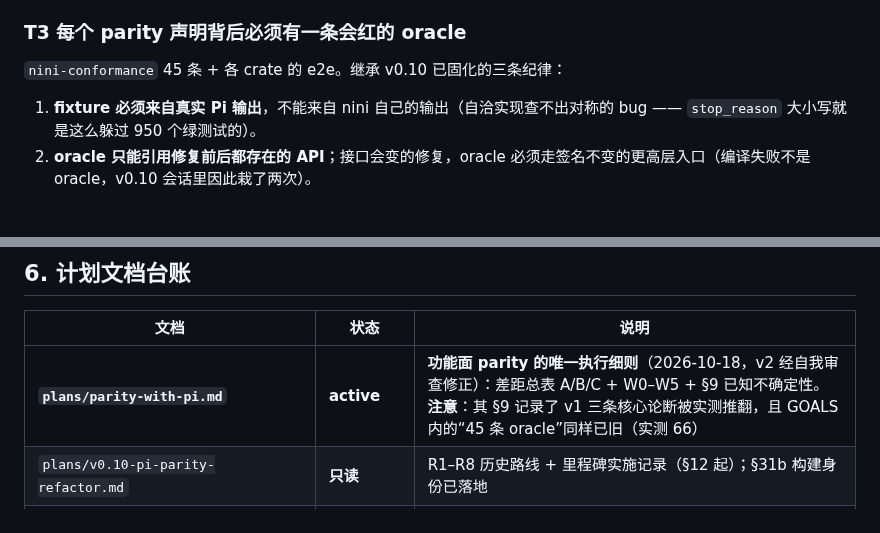
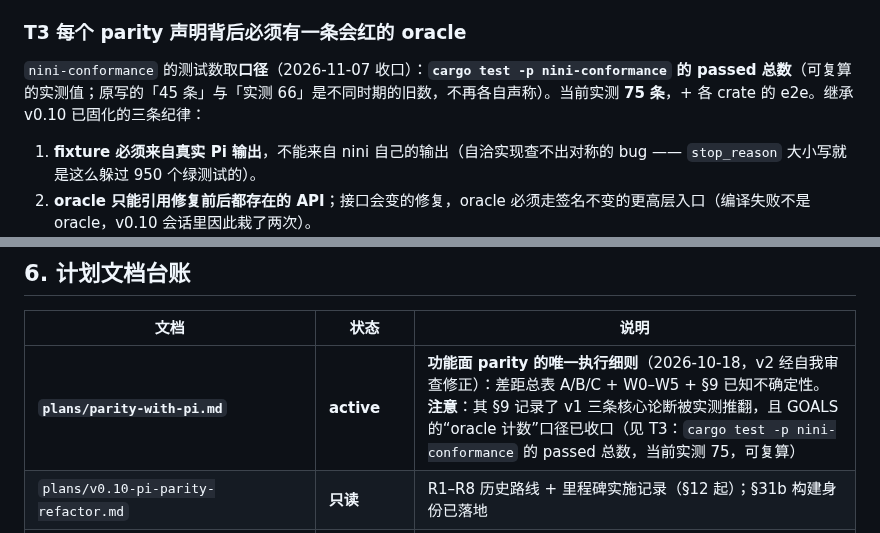
Before and after one commit to jinxumi-oss/nini, a Markdown page: docs/GOALS.md, 2 parts joined by grey strips. Drawn GitHub-style; blank space fills up the shorter version.

```diff
--- a/docs/GOALS.md
+++ b/docs/GOALS.md
@@ -81,7 +81,7 @@
 
 ### T3 每个 parity 声明背后必须有一条会红的 oracle
 
-`nini-conformance` 45 条 + 各 crate 的 e2e。继承 v0.10 已固化的三条纪律：
+`nini-conformance` 的测试数取**口径**（2026-11-07 收口）：**`cargo test -p nini-conformance` 的 passed 总数**（可复算的实测值；原写的「45 条」与「实测 66」是不同时期的旧数，不再各自声称）。当前实测 **75 条**，+ 各 crate 的 e2e。继承 v0.10 已固化的三条纪律：
 
 1. **fixture 必须来自真实 Pi 输出**，不能来自 nini 自己的输出（自洽实现查不出对称的 bug —— `stop_reason` 大小写就是这么躲过 950 个绿测试的）。
 2. **oracle 只能引用修复前后都存在的 API**；接口会变的修复，oracle 必须走签名不变的更高层入口（编译失败不是 oracle，v0.10 会话里因此栽了两次）。
@@ -251,7 +251,7 @@ hook 隔离的测试全绿，而交付二进制里 `catch_hook_panic` 是死代
 
 | 文档 | 状态 | 说明 |
 |---|---|---|
-| **`plans/parity-with-pi.md`** | **active** | **功能面 parity 的唯一执行细则**（2026-10-18，v2 经自我审查修正）：差距总表 A/B/C + W0–W5 + §9 已知不确定性。**注意**：其 §9 记录了 v1 三条核心论断被实测推翻，且 GOALS 内的“45 条 oracle”同样已旧（实测 66） |
+| **`plans/parity-with-pi.md`** | **active** | **功能面 parity 的唯一执行细则**（2026-10-18，v2 经自我审查修正）：差距总表 A/B/C + W0–W5 + §9 已知不确定性。**注意**：其 §9 记录了 v1 三条核心论断被实测推翻，且 GOALS 的“oracle 计数”口径已收口（见 T3：`cargo test -p nini-conformance` 的 passed 总数，当前实测 75，可复算） |
 | `plans/v0.10-pi-parity-refactor.md` | **只读** | R1–R8 历史路线 + 里程碑实施记录（§12 起）；§31b 构建身份已落地 |
 | `plans/input_interrupt_parity.md` | 归入 W1 | M0/M1/**M2 实质**已完成；未做的是 M2b 双队列 / M3 / M4（§8.8 已勘误） |
 | `plans/r2a-compaction-persistence.md` | **shipped** | **A1–A4 与它 §0 的 P0.1/P0.2 全部交付**（2026-11-05 复核：真实 session 文件里 `parentId` 是链式的、`toolCall`/`toolResult` 行数实测 27–213；`/compact` 与自动压缩都走 session 层；resume 的转录由 `build_context_entries` 重建）。该文档的 status 字段曾长期与事实不符，本轮已订正并留痕（见其 §5） |
```
Also changed, not shown: docs/plans/oracle-count-consistency-changes.md (added, +22 -0 lines).
